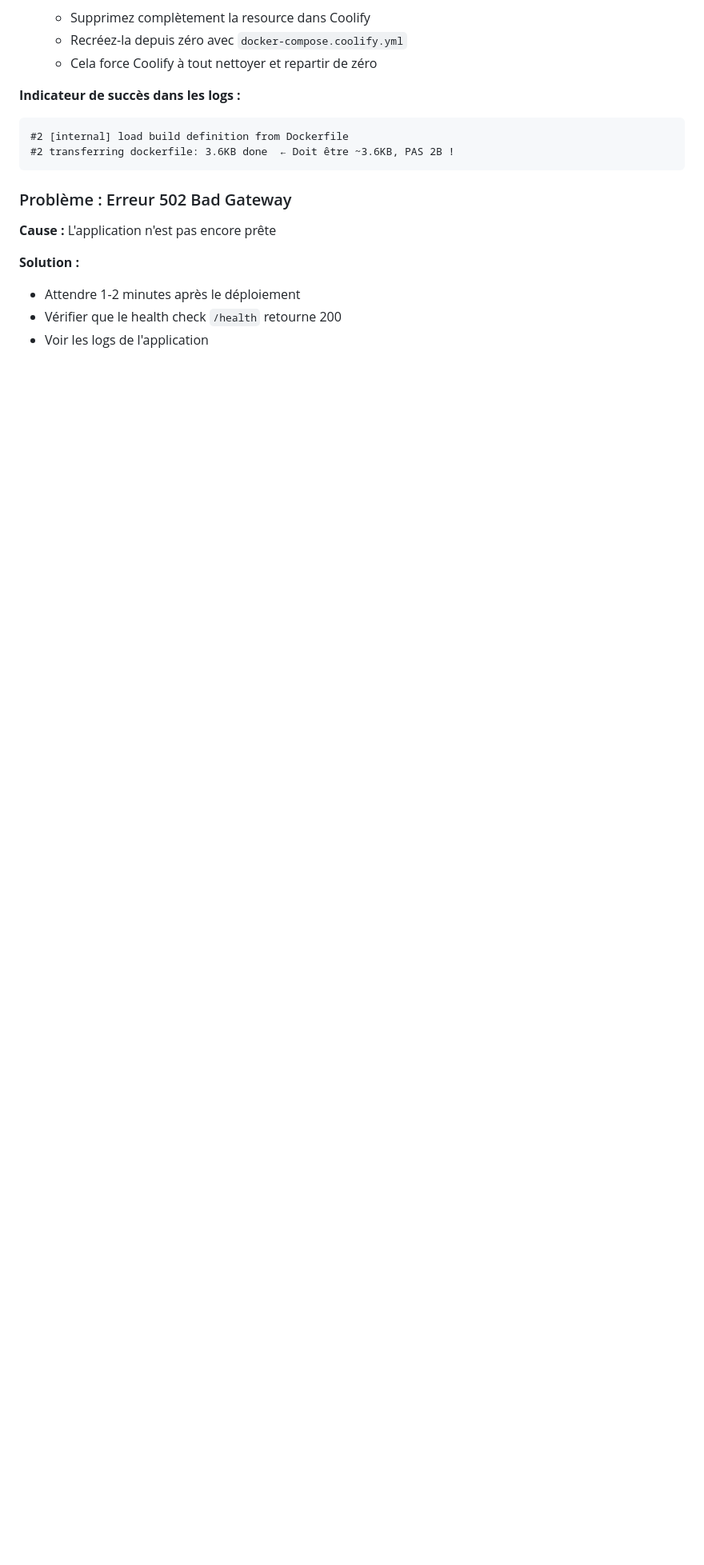
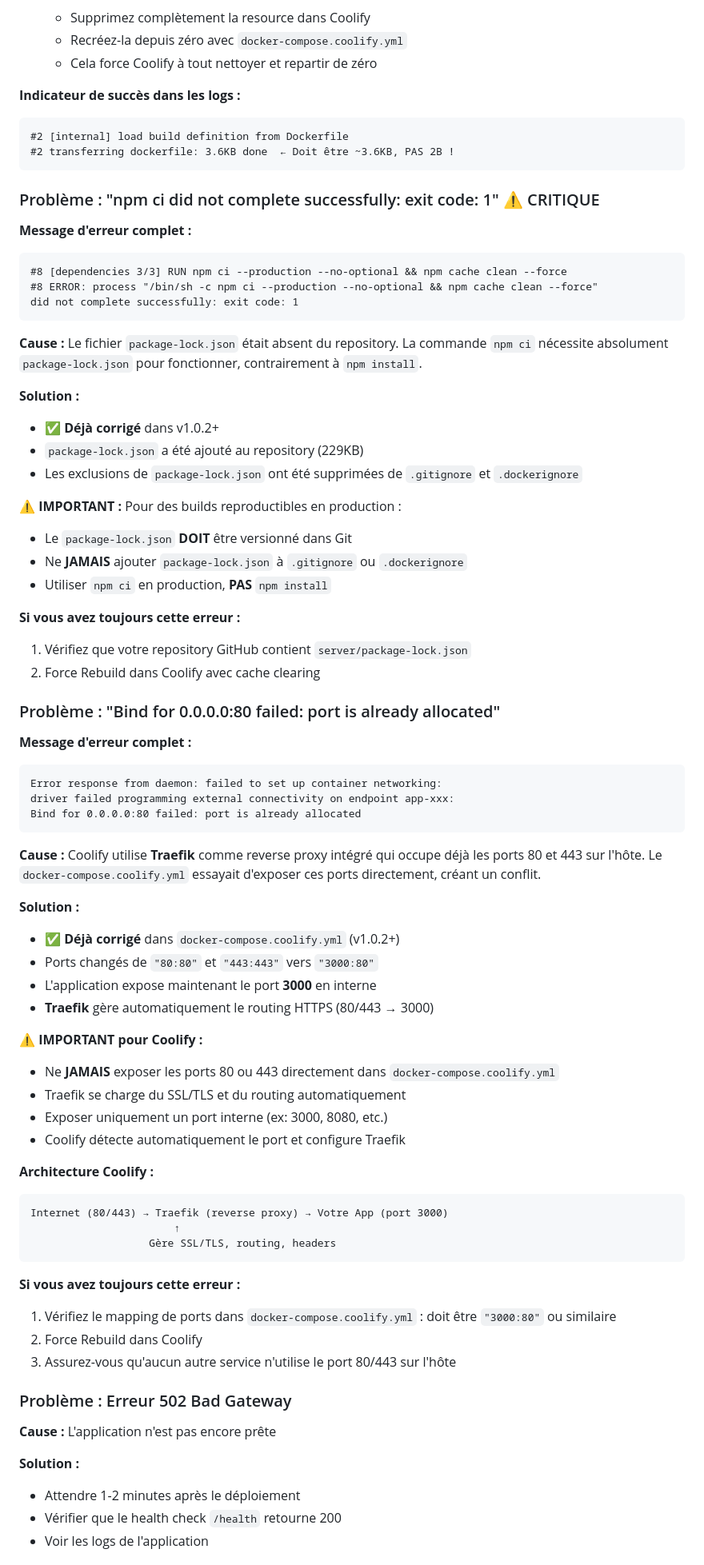
Before and after one commit to Eloli13/terrain-tir-arc, a Markdown page: COOLIFY_SETUP.md, the part around the change. Shown at 80% size. Rendered like a GitHub page; blank space fills up the shorter version.

Commit message:
docs: ajout troubleshooting Bugs #3 et #4 dans COOLIFY_SETUP.md
- Ajout section "npm ci failed" (Bug #3)
  - Explication package-lock.json manquant
  - Importance de la reproductibilité en production
  - Instructions de vérification

- Ajout section "port already allocated" (Bug #4)
  - Explication conflit avec Traefik reverse proxy
  - Architecture Coolify avec diagramme
  - Bonnes pratiques port mapping
  - Important: ne jamais exposer 80/443 directement

Guide complet pour diagnostiquer et résoudre les 4 bugs Coolify.

````diff
--- a/COOLIFY_SETUP.md
+++ b/COOLIFY_SETUP.md
@@ -449,6 +449,66 @@ failed to solve: failed to read dockerfile: open Dockerfile: no such file or dir
 #2 transferring dockerfile: 3.6KB done  ← Doit être ~3.6KB, PAS 2B !
 ```
 
+### Problème : "npm ci did not complete successfully: exit code: 1" ⚠️ CRITIQUE
+
+**Message d'erreur complet :**
+```
+#8 [dependencies 3/3] RUN npm ci --production --no-optional && npm cache clean --force
+#8 ERROR: process "/bin/sh -c npm ci --production --no-optional && npm cache clean --force"
+did not complete successfully: exit code: 1
+```
+
+**Cause :** Le fichier `package-lock.json` était absent du repository. La commande `npm ci` nécessite absolument `package-lock.json` pour fonctionner, contrairement à `npm install`.
+
+**Solution :**
+- ✅ **Déjà corrigé** dans v1.0.2+
+- `package-lock.json` a été ajouté au repository (229KB)
+- Les exclusions de `package-lock.json` ont été supprimées de `.gitignore` et `.dockerignore`
+
+**⚠️ IMPORTANT :** Pour des builds reproductibles en production :
+- Le `package-lock.json` **DOIT** être versionné dans Git
+- Ne **JAMAIS** ajouter `package-lock.json` à `.gitignore` ou `.dockerignore`
+- Utiliser `npm ci` en production, **PAS** `npm install`
+
+**Si vous avez toujours cette erreur :**
+1. Vérifiez que votre repository GitHub contient `server/package-lock.json`
+2. Force Rebuild dans Coolify avec cache clearing
+
+### Problème : "Bind for 0.0.0.0:80 failed: port is already allocated"
+
+**Message d'erreur complet :**
+```
+Error response from daemon: failed to set up container networking:
+driver failed programming external connectivity on endpoint app-xxx:
+Bind for 0.0.0.0:80 failed: port is already allocated
+```
+
+**Cause :** Coolify utilise **Traefik** comme reverse proxy intégré qui occupe déjà les ports 80 et 443 sur l'hôte. Le `docker-compose.coolify.yml` essayait d'exposer ces ports directement, créant un conflit.
+
+**Solution :**
+- ✅ **Déjà corrigé** dans `docker-compose.coolify.yml` (v1.0.2+)
+- Ports changés de `"80:80"` et `"443:443"` vers `"3000:80"`
+- L'application expose maintenant le port **3000** en interne
+- **Traefik** gère automatiquement le routing HTTPS (80/443 → 3000)
+
+**⚠️ IMPORTANT pour Coolify :**
+- Ne **JAMAIS** exposer les ports 80 ou 443 directement dans `docker-compose.coolify.yml`
+- Traefik se charge du SSL/TLS et du routing automatiquement
+- Exposer uniquement un port interne (ex: 3000, 8080, etc.)
+- Coolify détecte automatiquement le port et configure Traefik
+
+**Architecture Coolify :**
+```
+Internet (80/443) → Traefik (reverse proxy) → Votre App (port 3000)
+                       ↑
+                   Gère SSL/TLS, routing, headers
+```
+
+**Si vous avez toujours cette erreur :**
+1. Vérifiez le mapping de ports dans `docker-compose.coolify.yml` : doit être `"3000:80"` ou similaire
+2. Force Rebuild dans Coolify
+3. Assurez-vous qu'aucun autre service n'utilise le port 80/443 sur l'hôte
+
 ### Problème : Erreur 502 Bad Gateway
 
 **Cause :** L'application n'est pas encore prête
````
